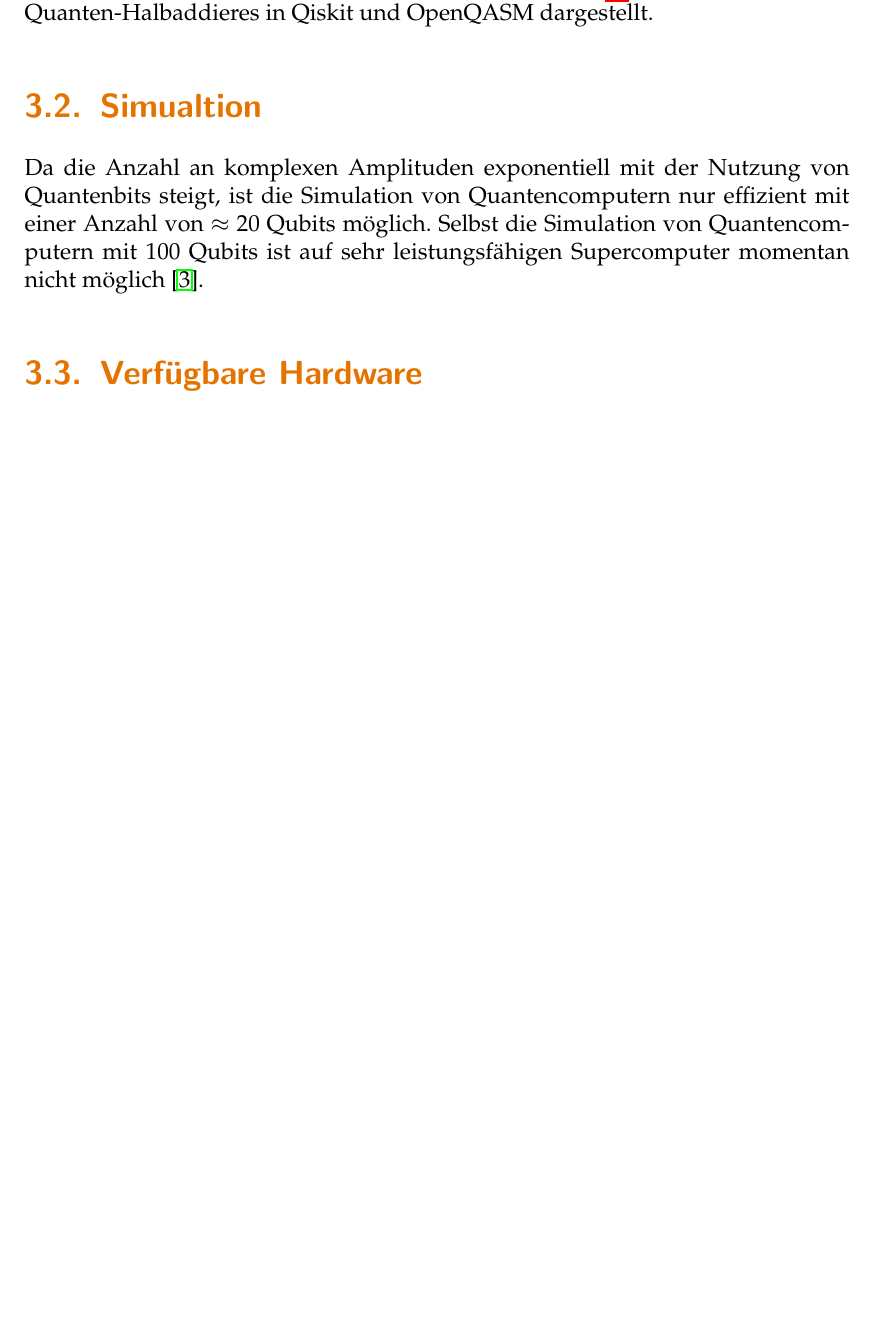
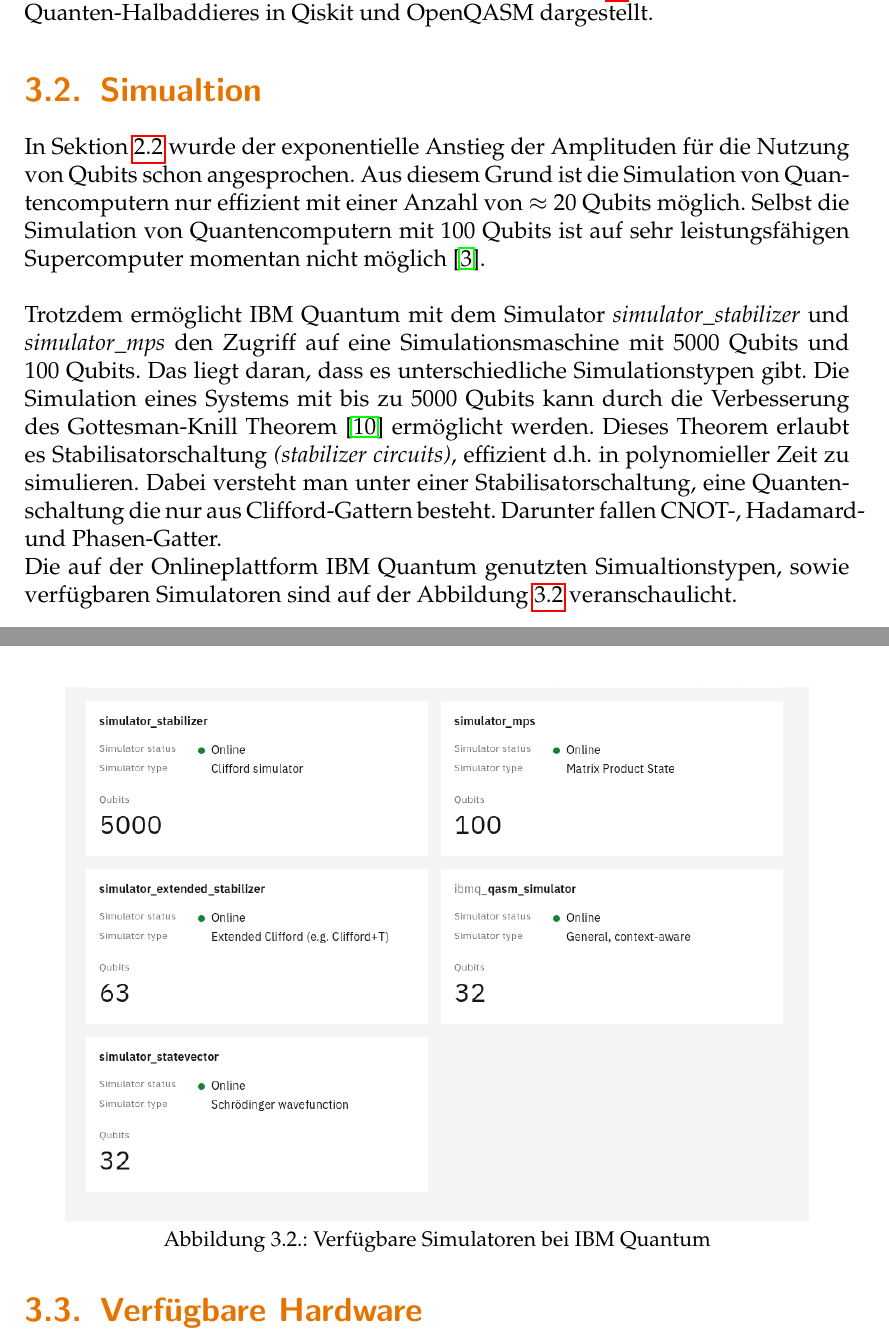
Before and after one commit to Timgrau/Projektarbeit-2, a LaTeX thesis (ausarbeitung/ausarbeitung.tex, which reads ausarbeitung/sections/simulation.tex): part of page 15 of 30 before the commit and two parts of pages 15 and 16 of 31 after it, the two joined at a grey line, cut so that both start at the same text, the shorter picture padded with empty space. Compiled offline with pdfLaTeX; the source files are stored in an older character set and shown here as Unicode.

Commit message:
simulation

```diff
--- a/ausarbeitung/sections/simulation.tex
+++ b/ausarbeitung/sections/simulation.tex
@@ -1 +1,9 @@
-Da die Anzahl an komplexen Amplituden exponentiell mit der Nutzung von Quantenbits steigt, ist die Simulation von Quantencomputern nur effizient mit einer Anzahl von $\approx$ 20 Qubits m\"oglich. Selbst die Simulation von Quantencomputern mit 100 Qubits ist auf sehr leistungsf\"ahigen Supercomputer momentan nicht m\"oglich \cite{Qiskit-Textbook}.
+In Sektion \ref{sec:multiple-qubits} wurde der exponentielle Anstieg der Amplituden f\"ur die Nutzung von Qubits schon angesprochen. Aus diesem Grund ist die Simulation von Quantencomputern nur effizient mit einer Anzahl von $\approx$ 20 Qubits m\"oglich. Selbst die Simulation von Quantencomputern mit 100 Qubits ist auf sehr leistungsf\"ahigen Supercomputer momentan nicht m\"oglich \cite{Qiskit-Textbook}. \\\\
+Trotzdem erm\"oglicht IBM Quantum mit dem Simulator \textit{simulator_stabilizer} und \textit{simulator_mps} den Zugriff auf eine Simulationsmaschine mit 5000 Qubits und 100 Qubits. Das liegt daran, dass es unterschiedliche Simulationstypen gibt. Die Simulation eines Systems mit bis zu 5000 Qubits kann durch die Verbesserung des Gottesman-Knill Theorem \cite{Aaronson_2004} erm\"oglicht werden. Dieses Theorem erlaubt es Stabilisatorschaltung \textit{(stabilizer circuits)}, effizient d.h. in polynomieller Zeit zu simulieren. Dabei versteht man unter einer Stabilisatorschaltung, eine Quantenschaltung die nur aus Clifford-Gattern besteht. Darunter fallen CNOT-, Hadamard- und Phasen-Gatter. \\
+Die auf der Onlineplattform IBM Quantum genutzten Simualtionstypen, sowie verf\"ugbaren Simulatoren sind auf der Abbildung \ref{fig:simulated-services} veranschaulicht.
+\begin{figure}
+\centering
+\includegraphics[width=0.9\textwidth]{figures/simulation_services.png}
+\caption{Verf\"ugbare Simulatoren bei IBM Quantum}
+\label{fig:simulated-services}
+\end{figure}
```
Also changed, not shown: ausarbeitung/ausarbeitung.tex (+1 -1 lines), ausarbeitung/literature.bib (+16 -3 lines), ausarbeitung/ausarbeitung.pdf, ausarbeitung/figures/simulation_services.png (added).
